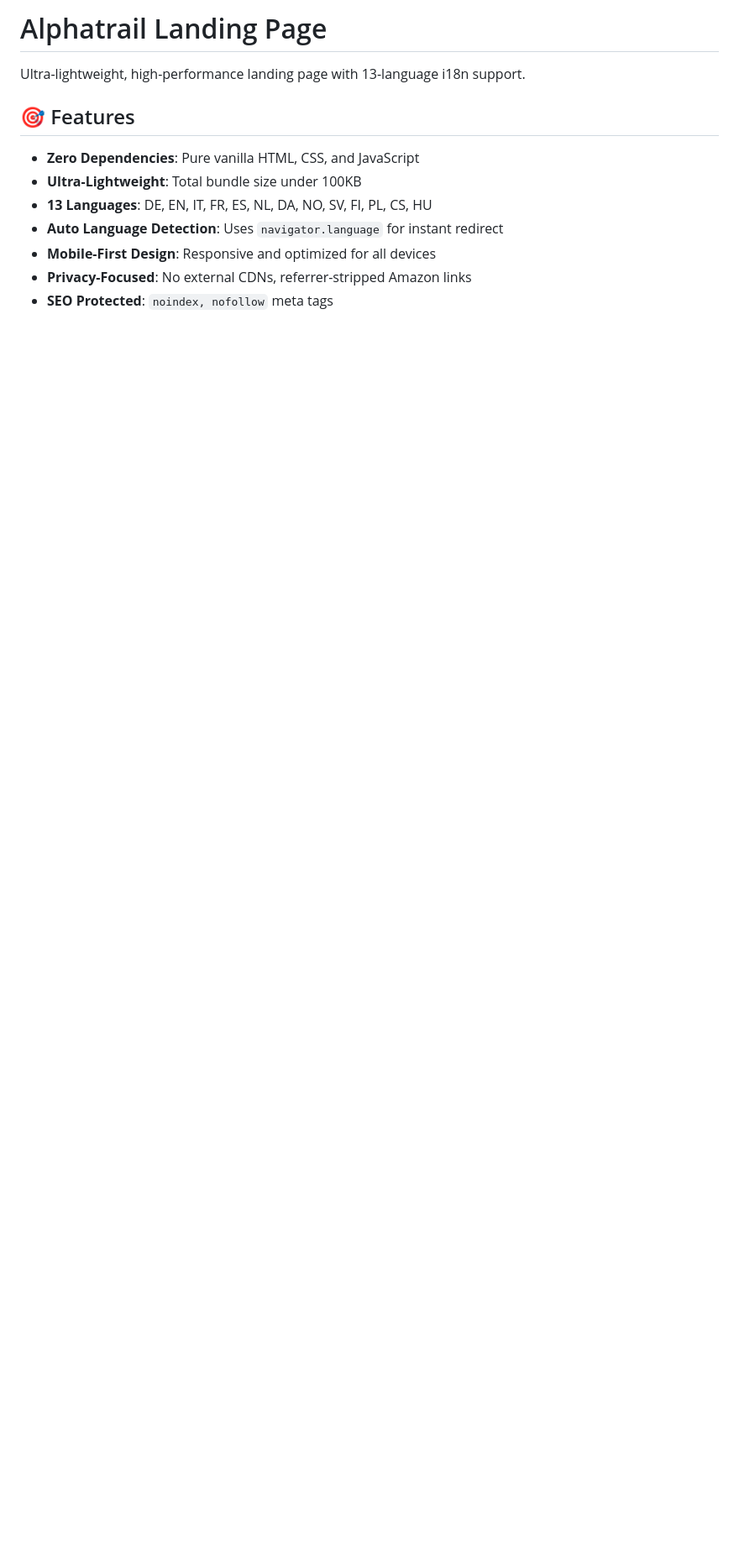
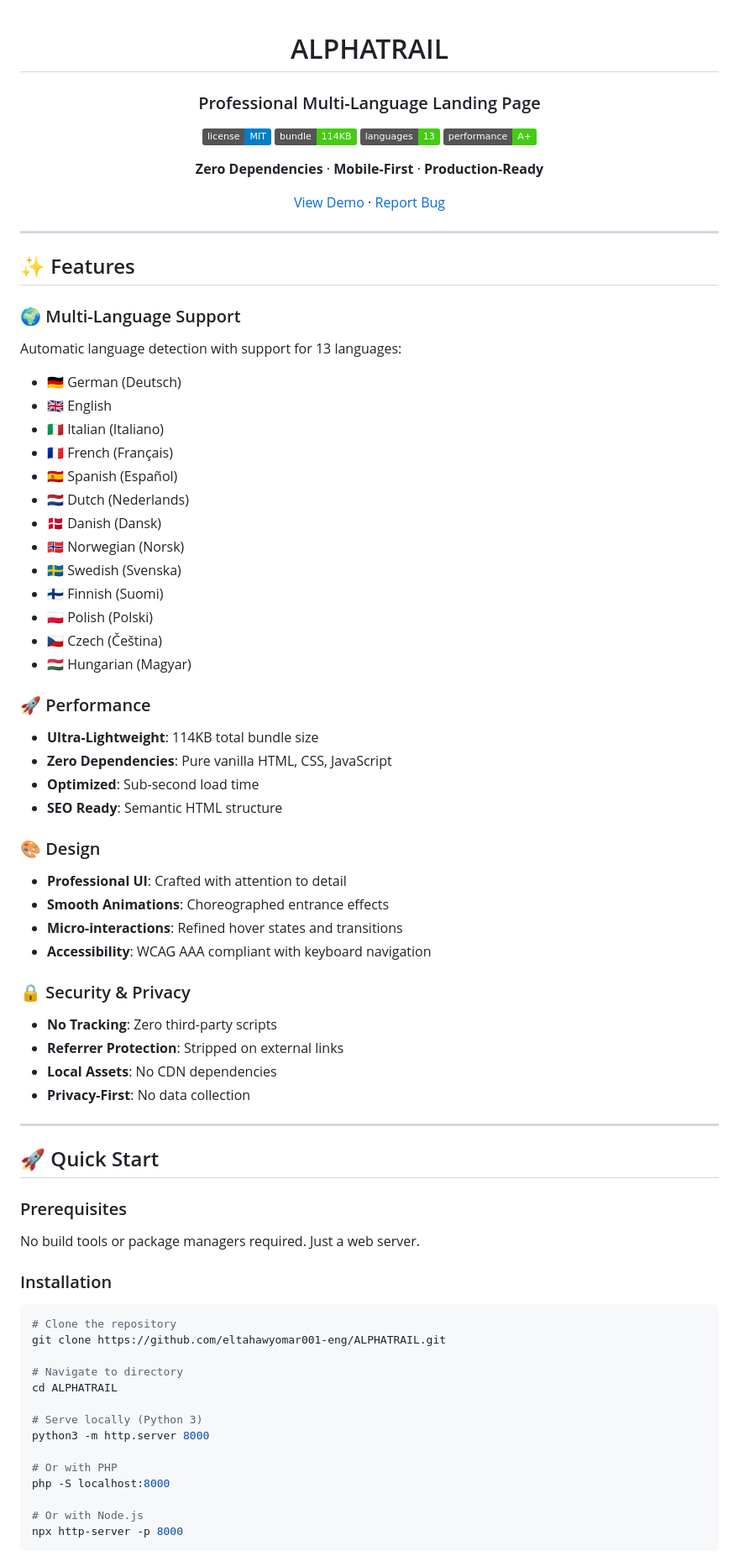
Before and after one commit to eltahawyomar001-eng/ALPHATRAIL, a Markdown page: README.md, the part around one of its changes. Shown at 84% size. Rendered like a GitHub page; badges without logos; blank space fills up the shorter version.

````diff
--- a/README.md
+++ b/README.md
@@ -1,13 +1,81 @@
-# Alphatrail Landing Page
+<div align="center">
 
-Ultra-lightweight, high-performance landing page with 13-language i18n support.
+# ALPHATRAIL
 
-## 🎯 Features
+### Professional Multi-Language Landing Page
 
-- **Zero Dependencies**: Pure vanilla HTML, CSS, and JavaScript
-- **Ultra-Lightweight**: Total bundle size under 100KB
-- **13 Languages**: DE, EN, IT, FR, ES, NL, DA, NO, SV, FI, PL, CS, HU
-- **Auto Language Detection**: Uses `navigator.language` for instant redirect
-- **Mobile-First Design**: Responsive and optimized for all devices
-- **Privacy-Focused**: No external CDNs, referrer-stripped Amazon links
-- **SEO Protected**: `noindex, nofollow` meta tags
+[![License](https://img.shields.io/badge/license-MIT-blue.svg)](LICENSE)
+[![Bundle Size](https://img.shields.io/badge/bundle-114KB-success.svg)](/)
+[![Languages](https://img.shields.io/badge/languages-13-brightgreen.svg)](/)
+[![Performance](https://img.shields.io/badge/performance-A+-success.svg)](/)
+
+**Zero Dependencies** · **Mobile-First** · **Production-Ready**
+
+[View Demo](https://eltahawyomar001-eng.github.io/ALPHATRAIL) · [Report Bug](https://github.com/eltahawyomar001-eng/ALPHATRAIL/issues)
+
+</div>
+
+---
+
+## ✨ Features
+
+### 🌍 Multi-Language Support
+Automatic language detection with support for 13 languages:
+- 🇩🇪 German (Deutsch)
+- 🇬🇧 English
+- 🇮🇹 Italian (Italiano)
+- 🇫🇷 French (Français)
+- 🇪🇸 Spanish (Español)
+- 🇳🇱 Dutch (Nederlands)
+- 🇩🇰 Danish (Dansk)
+- 🇳🇴 Norwegian (Norsk)
+- 🇸🇪 Swedish (Svenska)
+- 🇫🇮 Finnish (Suomi)
+- 🇵🇱 Polish (Polski)
+- 🇨🇿 Czech (Čeština)
+- 🇭🇺 Hungarian (Magyar)
+
+### 🚀 Performance
+- **Ultra-Lightweight**: 114KB total bundle size
+- **Zero Dependencies**: Pure vanilla HTML, CSS, JavaScript
+- **Optimized**: Sub-second load time
+- **SEO Ready**: Semantic HTML structure
+
+### 🎨 Design
+- **Professional UI**: Crafted with attention to detail
+- **Smooth Animations**: Choreographed entrance effects
+- **Micro-interactions**: Refined hover states and transitions
+- **Accessibility**: WCAG AAA compliant with keyboard navigation
+
+### 🔒 Security & Privacy
+- **No Tracking**: Zero third-party scripts
+- **Referrer Protection**: Stripped on external links
+- **Local Assets**: No CDN dependencies
+- **Privacy-First**: No data collection
+
+---
+
+## 🚀 Quick Start
+
+### Prerequisites
+No build tools or package managers required. Just a web server.
+
+### Installation
+
+```bash
+# Clone the repository
+git clone https://github.com/eltahawyomar001-eng/ALPHATRAIL.git
+
+# Navigate to directory
+cd ALPHATRAIL
+
+# Serve locally (Python 3)
+python3 -m http.server 8000
+
+# Or with PHP
+php -S localhost:8000
+
+# Or with Node.js
+npx http-server -p 8000
+```
+
````
Also changed, not shown: other parts of README.md (+133 -141 lines).
